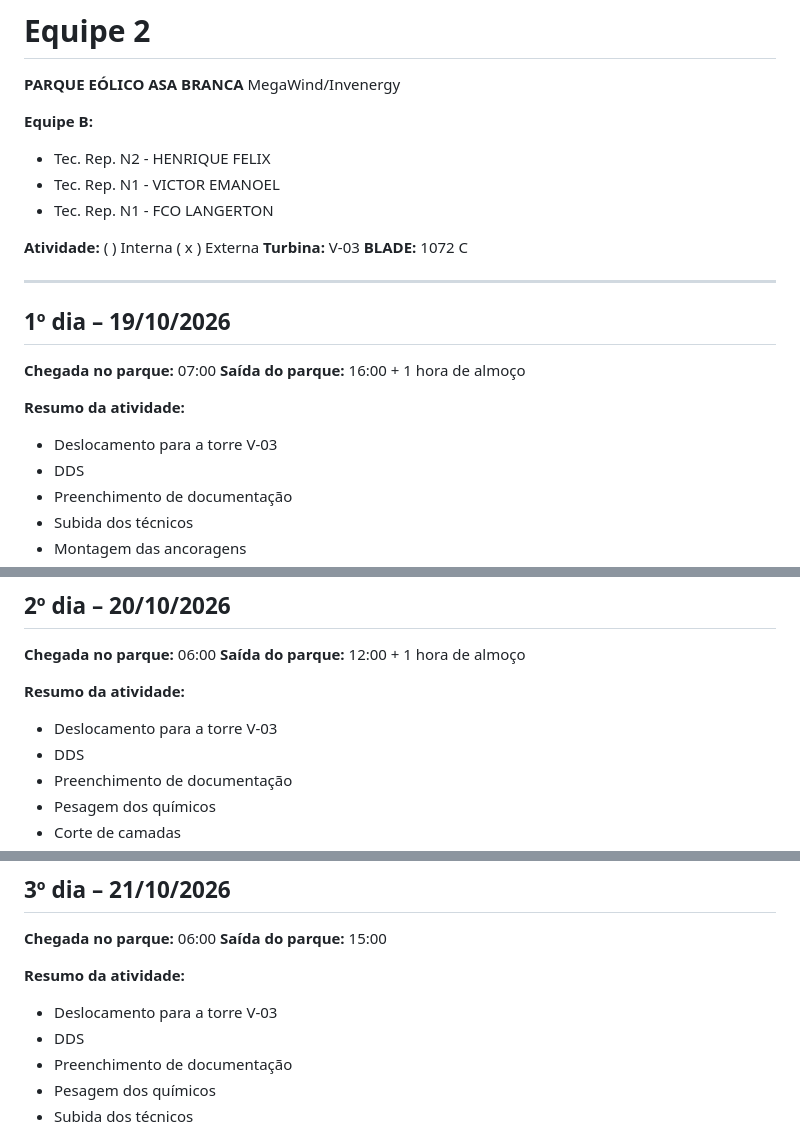
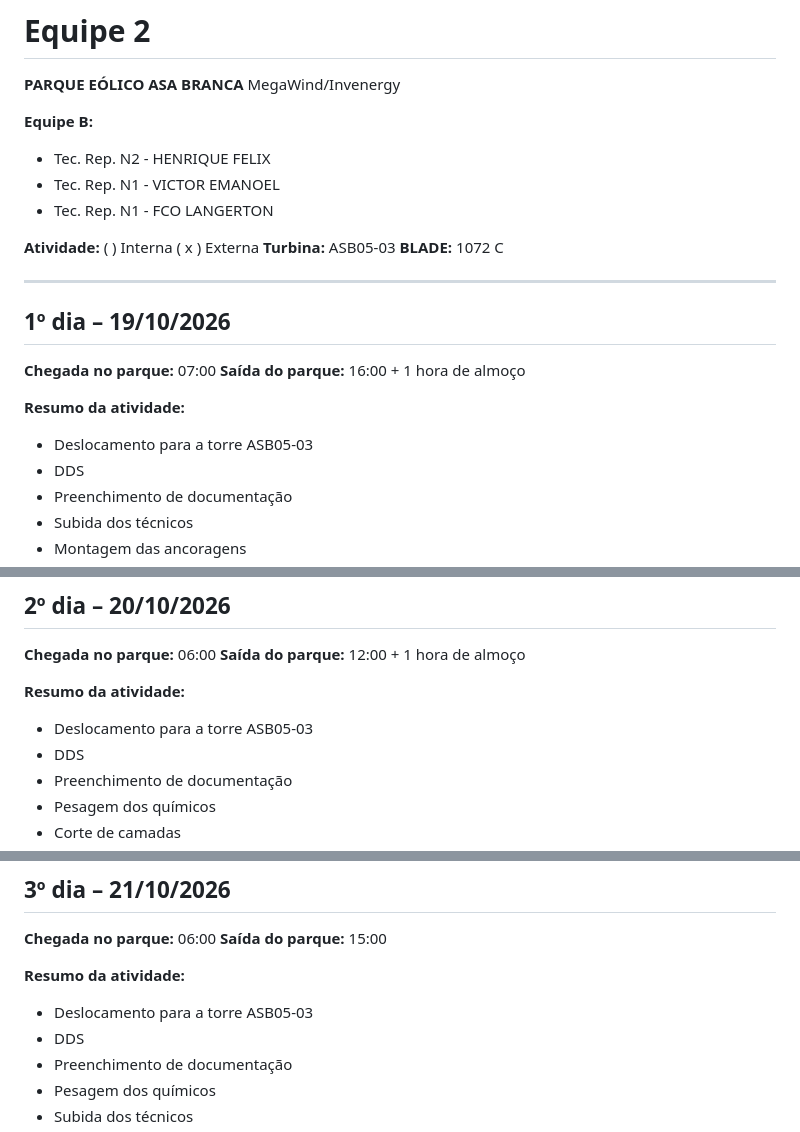
Before and after one commit to edivaldoalmeidaa015-lab/Controle-Financeiro-, a Markdown page: relatorios/asa-branca-asb05-03-equipe2.md, 3 parts joined by grey strips. Drawn GitHub-style.

Commit message:
Relatório Asa Branca: turbina V-03 renomeada para ASB05-03
Co-Authored-By: Claude Opus 5.5 <noreply@anthropic.com>
Claude-Session: https://claude.ai/code/session_01GbSSeZm67kkaq8Rdi8zXVC

```diff
--- a/relatorios/asa-branca-v03-equipe2.md
+++ b/relatorios/asa-branca-asb05-03-equipe2.md
@@ -9,7 +9,7 @@ MegaWind/Invenergy
 - Tec. Rep. N1 - FCO LANGERTON
 
 **Atividade:** ( ) Interna ( x ) Externa
-**Turbina:** V-03
+**Turbina:** ASB05-03
 **BLADE:** 1072 C
 
 ---
@@ -20,7 +20,7 @@ MegaWind/Invenergy
 **Saída do parque:** 16:00 + 1 hora de almoço
 
 **Resumo da atividade:**
-- Deslocamento para a torre V-03
+- Deslocamento para a torre ASB05-03
 - DDS
 - Preenchimento de documentação
 - Subida dos técnicos
@@ -44,7 +44,7 @@ MegaWind/Invenergy
 **Saída do parque:** 12:00 + 1 hora de almoço
 
 **Resumo da atividade:**
-- Deslocamento para a torre V-03
+- Deslocamento para a torre ASB05-03
 - DDS
 - Preenchimento de documentação
 - Pesagem dos químicos
@@ -72,7 +72,7 @@ MegaWind/Invenergy
 **Saída do parque:** 15:00
 
 **Resumo da atividade:**
-- Deslocamento para a torre V-03
+- Deslocamento para a torre ASB05-03
 - DDS
 - Preenchimento de documentação
 - Pesagem dos químicos
```
Also changed, not shown: other parts of relatorios/asa-branca-asb05-03-equipe2.md (+2 -2 lines).
